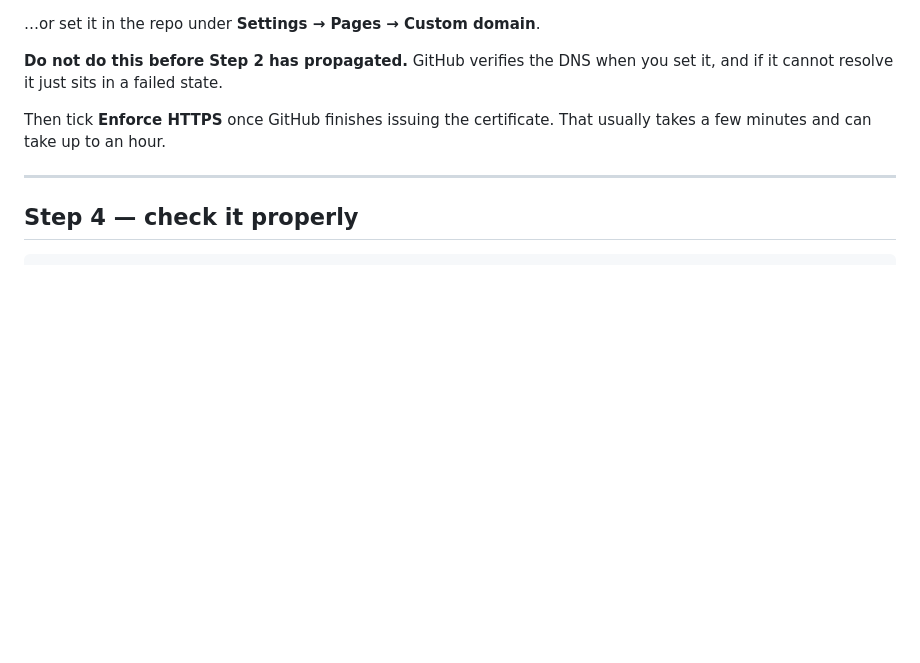
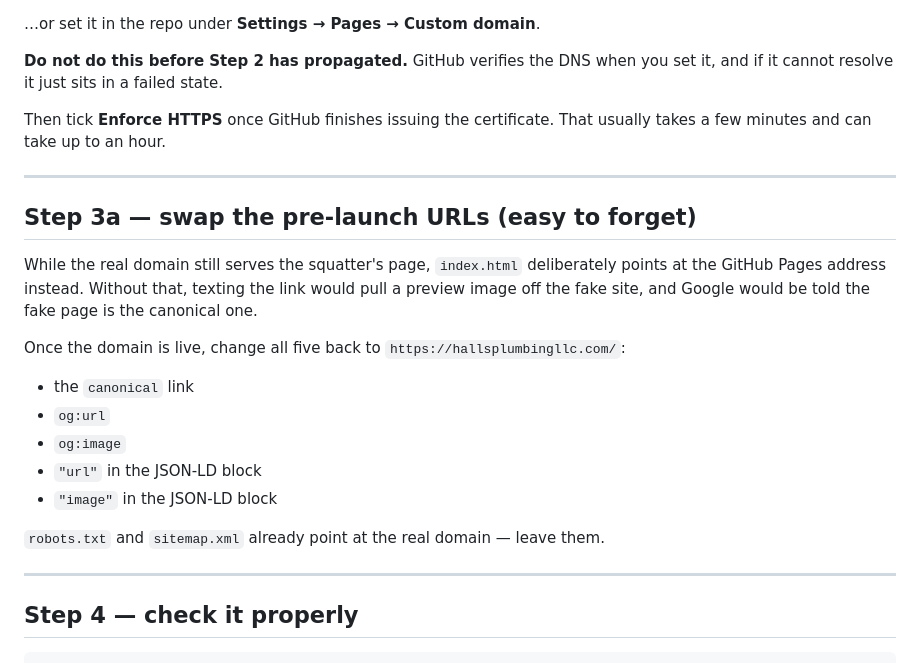
Before and after one commit to flopjunkie/halls-plumbing-llc, a Markdown page: GO-LIVE.md, the part around the change. Rendered like a GitHub page; blank space fills up the shorter version.

Commit message:
Add the pre-launch URL swap to the go-live runbook
Co-Authored-By: Claude Opus 5 <noreply@anthropic.com>

````diff
--- a/GO-LIVE.md
+++ b/GO-LIVE.md
@@ -102,6 +102,25 @@ usually takes a few minutes and can take up to an hour.
 
 ---
 
+## Step 3a — swap the pre-launch URLs (easy to forget)
+
+While the real domain still serves the squatter's page, `index.html` deliberately
+points at the GitHub Pages address instead. Without that, texting the link would
+pull a preview image off the fake site, and Google would be told the fake page
+is the canonical one.
+
+Once the domain is live, change all five back to `https://hallsplumbingllc.com/`:
+
+- the `canonical` link
+- `og:url`
+- `og:image`
+- `"url"` in the JSON-LD block
+- `"image"` in the JSON-LD block
+
+`robots.txt` and `sitemap.xml` already point at the real domain — leave them.
+
+---
+
 ## Step 4 — check it properly
 
 ```
````
